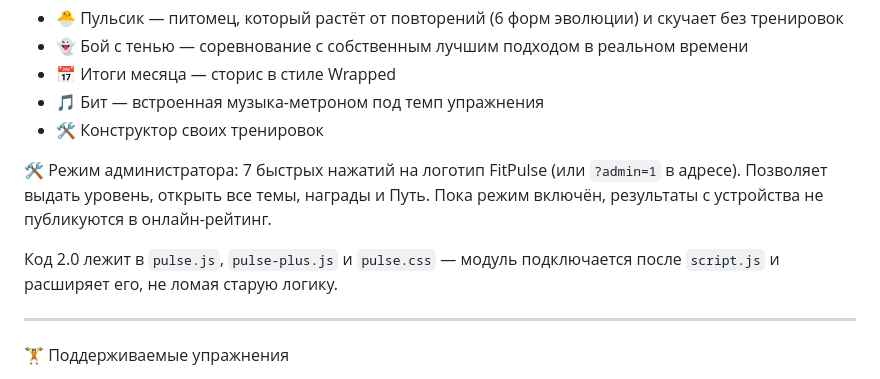
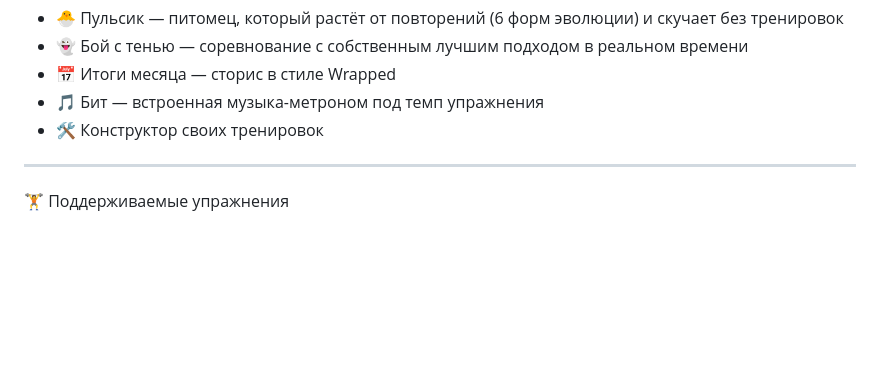
Before and after one commit to Berserk364785/FitPulse-2.0, a Markdown page: README.md, the part around the change. Rendered like a GitHub page; blank space fills up the shorter version.

```diff
--- a/README.md
+++ b/README.md
@@ -41,10 +41,6 @@ https://berserk364785.github.io/FitPulse/
 - 📅 Итоги месяца — сторис в стиле Wrapped
 - 🎵 Бит — встроенная музыка-метроном под темп упражнения
 - 🛠️ Конструктор своих тренировок
-
-🛠️ Режим администратора: 7 быстрых нажатий на логотип FitPulse (или `?admin=1` в адресе). Позволяет выдать уровень, открыть все темы, награды и Путь. Пока режим включён, результаты с устройства не публикуются в онлайн-рейтинг.
-
-Код 2.0 лежит в `pulse.js`, `pulse-plus.js` и `pulse.css` — модуль подключается после `script.js` и расширяет его, не ломая старую логику.
 
 ---
 
```
